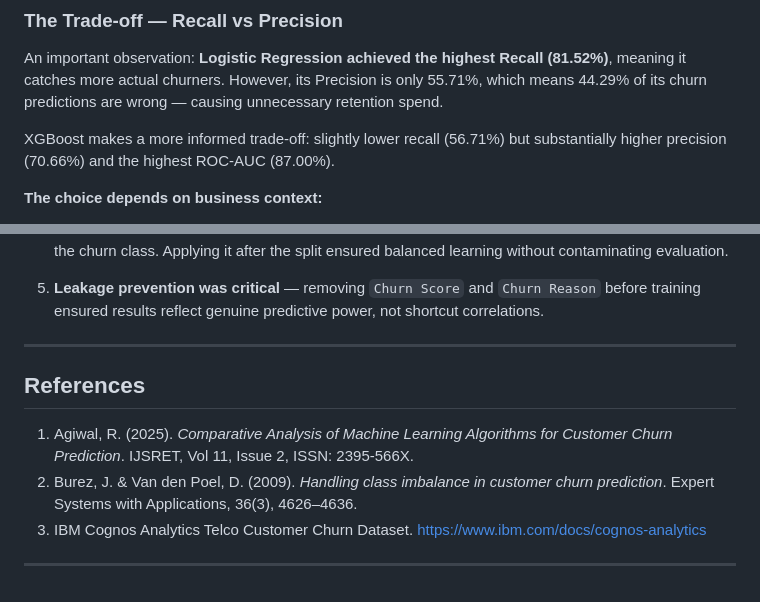
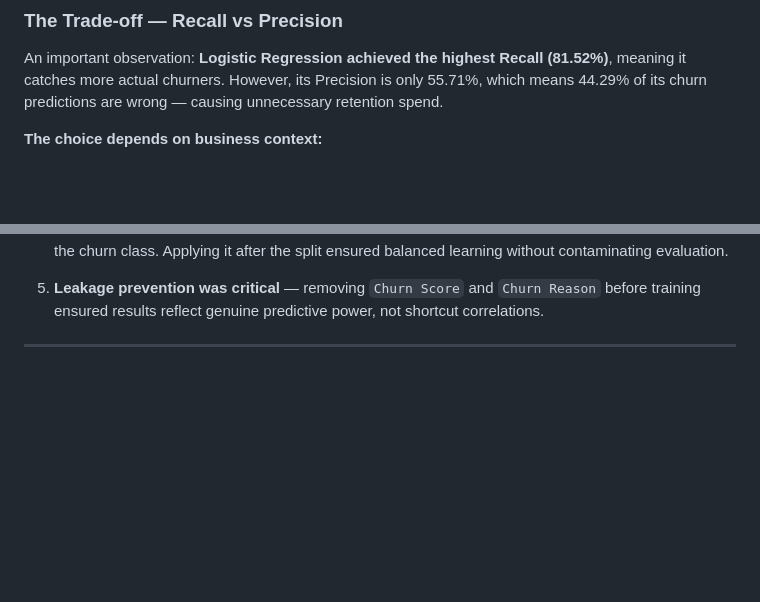
Before and after one commit to Dhivyabharathi-M/customer-churn-prediction, a Markdown page: README.md, 2 parts joined by grey strips. GitHub-like rendering; blank space fills up the shorter version.

```diff
--- a/README.md
+++ b/README.md
@@ -174,9 +174,6 @@ An important observation: **Logistic Regression achieved the highest Recall
 only 55.71%, which means 44.29% of its churn predictions are wrong — causing
 unnecessary retention spend.
 
-XGBoost makes a more informed trade-off: slightly lower recall (56.71%) but
-substantially higher precision (70.66%) and the highest ROC-AUC (87.00%).
-
 **The choice depends on business context:**
 - If the cost of a missed churner is very high → prioritise Recall → use Logistic Regression
 - If retention budget is limited and targeting must be precise → use Tuned XGBoost
@@ -265,11 +262,3 @@ python app.py
    power, not shortcut correlations.
 
 ---
-
-## References
-
-1. Agiwal, R. (2025). *Comparative Analysis of Machine Learning Algorithms for Customer Churn Prediction*. IJSRET, Vol 11, Issue 2, ISSN: 2395-566X.
-2. Burez, J. & Van den Poel, D. (2009). *Handling class imbalance in customer churn prediction*. Expert Systems with Applications, 36(3), 4626–4636.
-3. IBM Cognos Analytics Telco Customer Churn Dataset. https://www.ibm.com/docs/cognos-analytics
-
----
```
